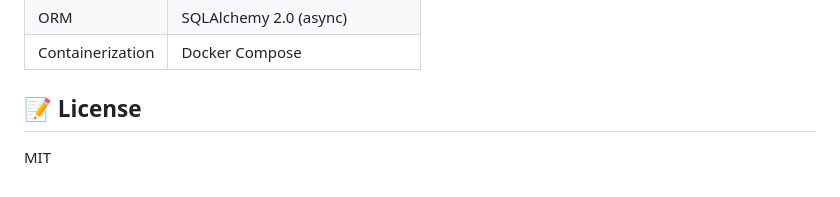
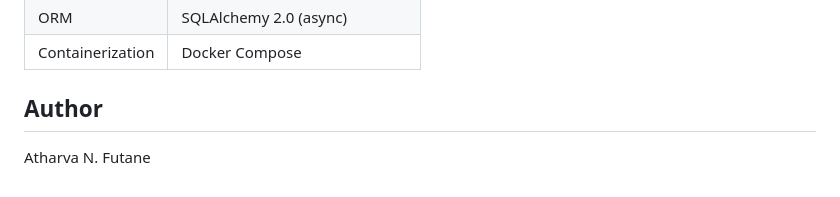
Before and after one commit to AtharvaFutane/DocMind_AI, a Markdown page: README.md, the part around the change. Drawn GitHub-style.

```diff
--- a/README.md
+++ b/README.md
@@ -164,6 +164,5 @@ documind/
 | ORM | SQLAlchemy 2.0 (async) |
 | Containerization | Docker Compose |
 
-## 📝 License
-
-MIT
+## Author
+Atharva N. Futane
```
